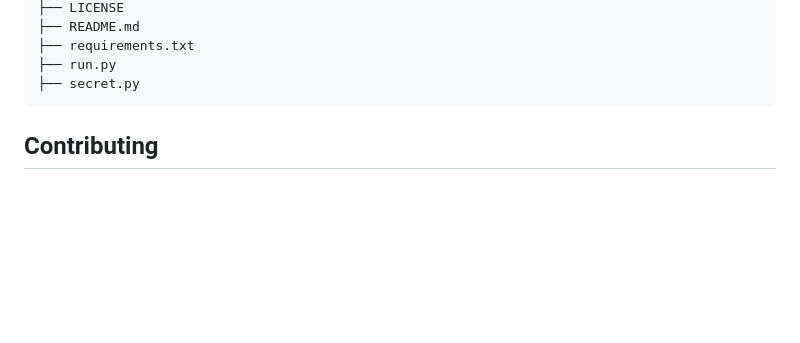
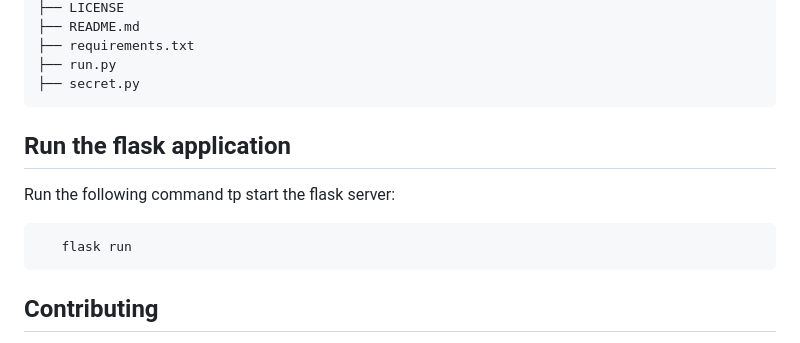
Before and after one commit to mabuya02/intellifarma, a Markdown page: README.md, the part around the change. GitHub-like rendering; blank space fills up the shorter version.

````diff
--- a/README.md
+++ b/README.md
@@ -152,7 +152,11 @@ intellifarma/
 ├── run.py
 ├── secret.py
 ```
-
+## Run the flask application
+Run the following command tp start the flask server:
+```
+   flask run
+```
 ## Contributing
 
 If you would like to contribute to the project, follow these steps:
````
